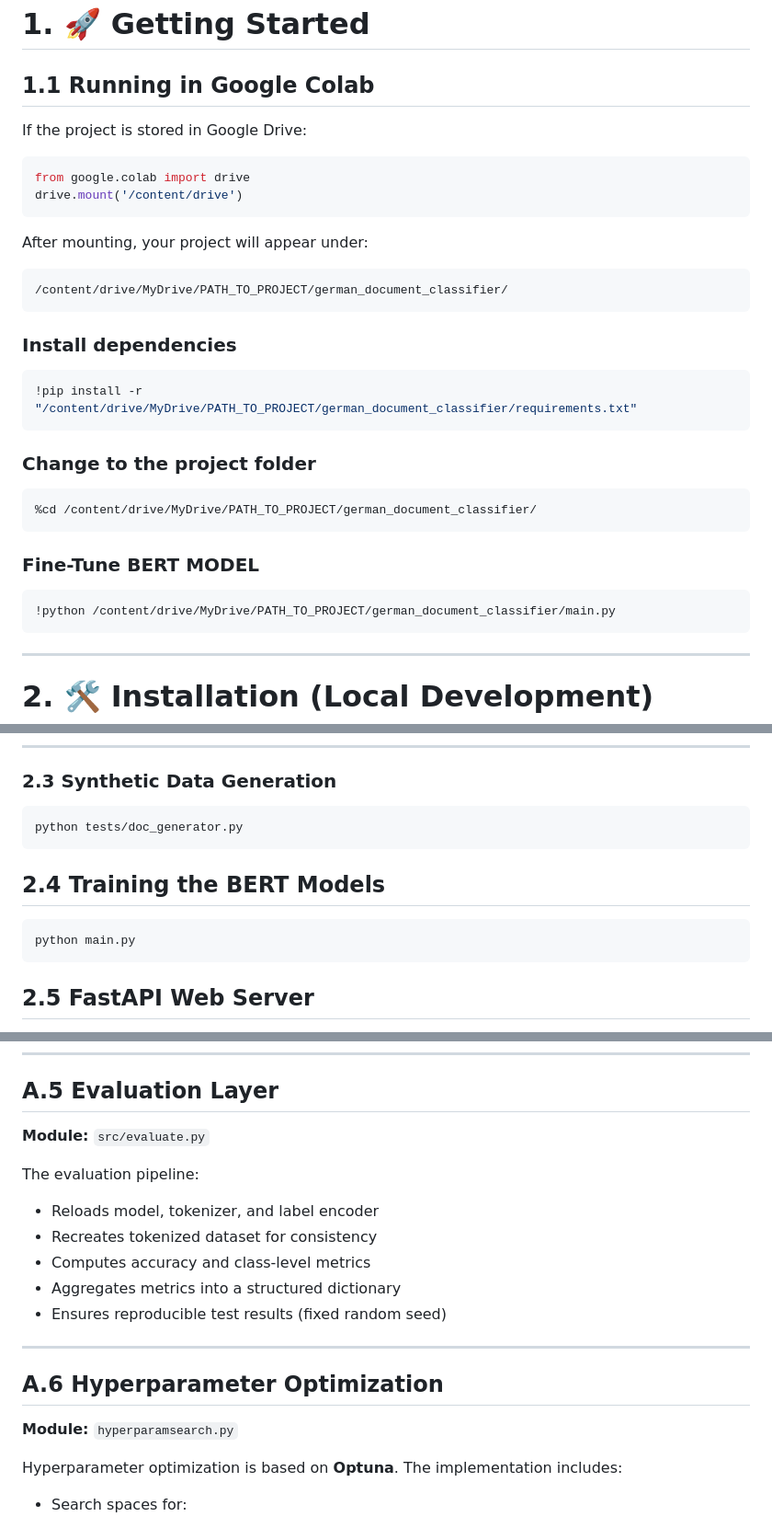
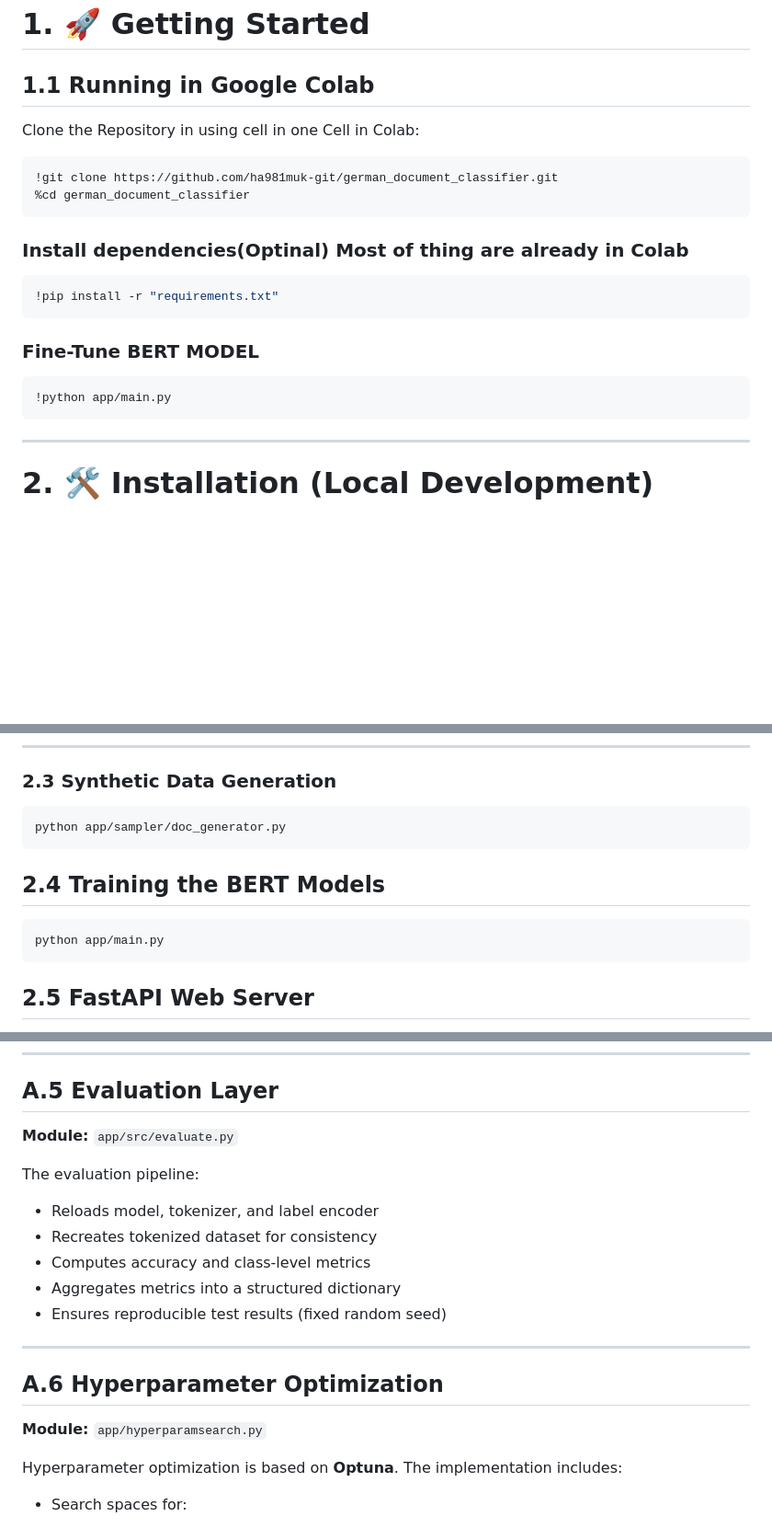
Before and after one commit to ha981muk-git/german_document_classifier, a Markdown page: README.md, 3 parts joined by grey strips. Shown at 92% size. Rendered like a GitHub page; blank space fills up the shorter version.

````diff
--- a/README.md
+++ b/README.md
@@ -12,35 +12,34 @@ All installation steps, architecture explanations, and usage instructions from t
 
 ## **1.1 Running in Google Colab**
 
+<!--
 If the project is stored in Google Drive:
 
 ```python
 from google.colab import drive
 drive.mount('/content/drive')
 ```
+-->
 
-After mounting, your project will appear under:
+
+Clone the Repository in using cell in one Cell in Colab:
 
 ```
-/content/drive/MyDrive/PATH_TO_PROJECT/german_document_classifier/
+!git clone https://github.com/ha981muk-git/german_document_classifier.git
+%cd german_document_classifier
 ```
 
-### **Install dependencies**
+### **Install dependencies(Optinal) Most of thing are already in Colab**
 
 ```bash
-!pip install -r "/content/drive/MyDrive/PATH_TO_PROJECT/german_document_classifier/requirements.txt"
+!pip install -r "requirements.txt"
 ```
 
-### **Change to the project folder**
-
-```bash
-%cd /content/drive/MyDrive/PATH_TO_PROJECT/german_document_classifier/
-```
 
 ### **Fine-Tune BERT MODEL**
 
 ```bash
-!python /content/drive/MyDrive/PATH_TO_PROJECT/german_document_classifier/main.py
+!python app/main.py
 ```
 
 ---
@@ -66,12 +65,12 @@ conda activate doc-classifier-env
 ### **2.3 Synthetic Data Generation**
 
 ```bash
-python tests/doc_generator.py
+python app/sampler/doc_generator.py
 ```
 ## **2.4 Training the BERT Models**
 
 ```bash
-python main.py
+python app/main.py
 ```
 ## **2.5 FastAPI Web Server**
 
@@ -248,7 +247,7 @@ All training parameters are stored in a `training_config.json` file to ensure fu
 
 ## **A.5 Evaluation Layer**
 
-**Module:** `src/evaluate.py`
+**Module:** `app/src/evaluate.py`
 
 The evaluation pipeline:
 
@@ -262,7 +261,7 @@ The evaluation pipeline:
 
 ## **A.6 Hyperparameter Optimization**
 
-**Module:** `hyperparamsearch.py`
+**Module:** `app/hyperparamsearch.py`
 
 Hyperparameter optimization is based on **Optuna**.
 The implementation includes:
````
Also changed, not shown: other parts of README.md (+8 -8 lines).
